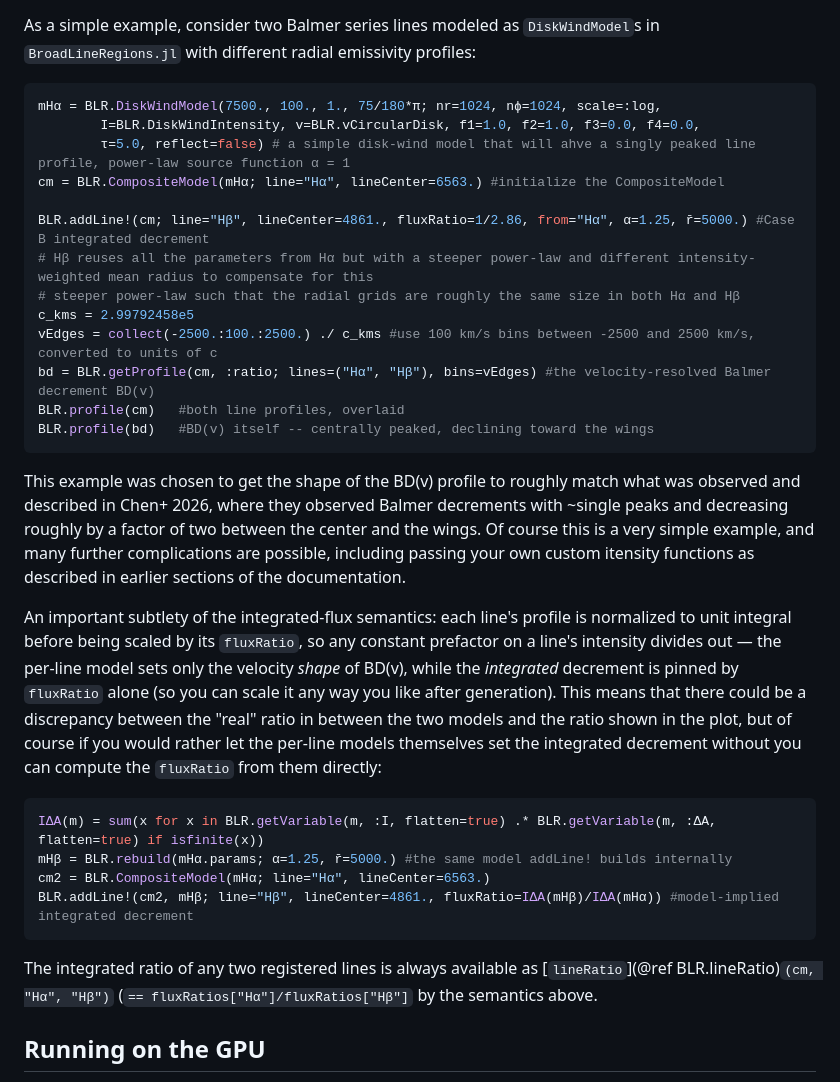
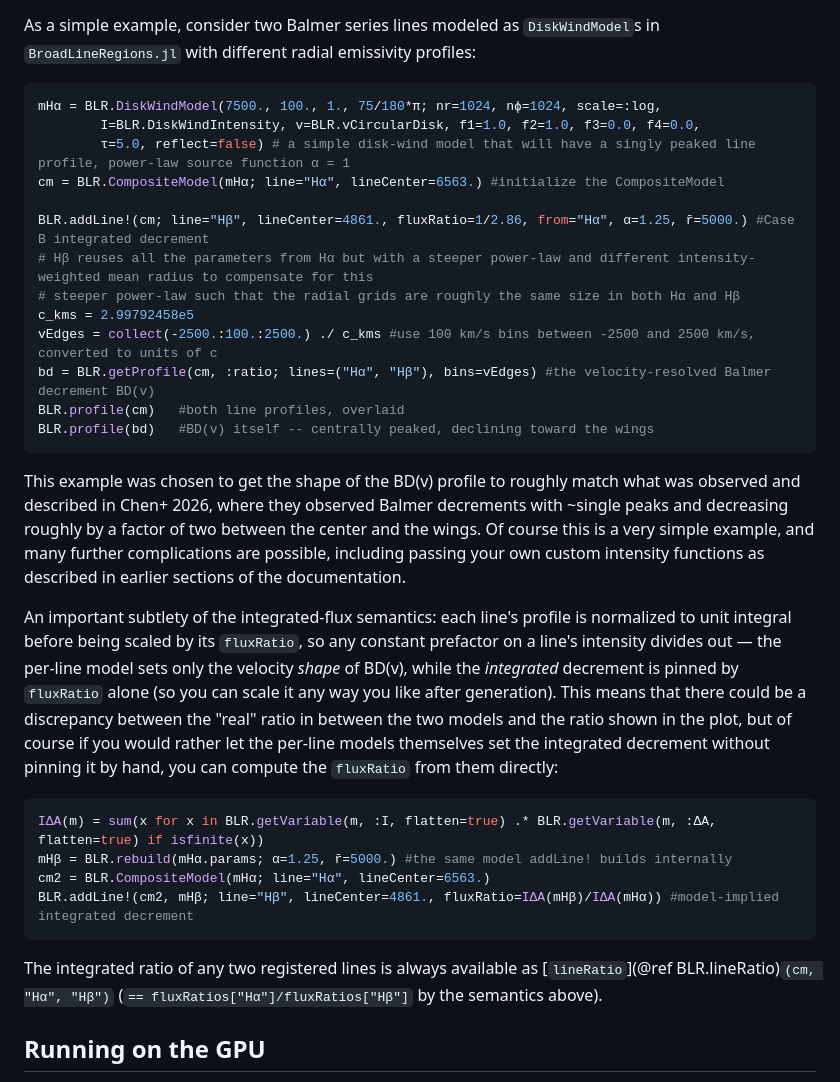
Before and after one commit to kirklong/BroadLineRegions.jl, a Markdown page: docs/src/usage_examples.md, the part around the change. Rendered like a GitHub page.

Commit message:
W5-T4: fix four mechanical typos in the BD(v) docs section
ahve -> have; itensity -> intensity; "decrement without you can
compute" -> "decrement without pinning it by hand, you can compute";
close the unbalanced paren in the lineRatio sentence.

Co-Authored-By: Claude Fable 5 <noreply@anthropic.com>
Claude-Session: https://claude.ai/code/session_01YXXkgbvjfUUWHPkbPByCdG

````diff
--- a/docs/src/usage_examples.md
+++ b/docs/src/usage_examples.md
@@ -587,7 +587,7 @@ As a simple example, consider two Balmer series lines modeled as `DiskWindModel`
 ```julia
 mHα = BLR.DiskWindModel(7500., 100., 1., 75/180*π; nr=1024, nϕ=1024, scale=:log,
         I=BLR.DiskWindIntensity, v=BLR.vCircularDisk, f1=1.0, f2=1.0, f3=0.0, f4=0.0,
-        τ=5.0, reflect=false) # a simple disk-wind model that will ahve a singly peaked line profile, power-law source function α = 1
+        τ=5.0, reflect=false) # a simple disk-wind model that will have a singly peaked line profile, power-law source function α = 1
 cm = BLR.CompositeModel(mHα; line="Hα", lineCenter=6563.) #initialize the CompositeModel
 
 BLR.addLine!(cm; line="Hβ", lineCenter=4861., fluxRatio=1/2.86, from="Hα", α=1.25, r̄=5000.) #Case B integrated decrement
@@ -600,9 +600,9 @@ BLR.profile(cm)   #both line profiles, overlaid
 BLR.profile(bd)   #BD(v) itself -- centrally peaked, declining toward the wings
 ```
 
-This example was chosen to get the shape of the BD(v) profile to roughly match what was observed and described in Chen+ 2026, where they observed Balmer decrements with ~single peaks and decreasing roughly by a factor of two between the center and the wings. Of course this is a very simple example, and many further complications are possible, including passing your own custom itensity functions as described in earlier sections of the documentation.
+This example was chosen to get the shape of the BD(v) profile to roughly match what was observed and described in Chen+ 2026, where they observed Balmer decrements with ~single peaks and decreasing roughly by a factor of two between the center and the wings. Of course this is a very simple example, and many further complications are possible, including passing your own custom intensity functions as described in earlier sections of the documentation.
 
-An important subtlety of the integrated-flux semantics: each line's profile is normalized to unit integral before being scaled by its `fluxRatio`, so any constant prefactor on a line's intensity divides out &mdash; the per-line model sets only the velocity *shape* of BD(v), while the *integrated* decrement is pinned by `fluxRatio` alone (so you can scale it any way you like after generation). This means that there could be a discrepancy between the "real" ratio in between the two models and the ratio shown in the plot, but of course if you would rather let the per-line models themselves set the integrated decrement without you can compute the `fluxRatio` from them directly:
+An important subtlety of the integrated-flux semantics: each line's profile is normalized to unit integral before being scaled by its `fluxRatio`, so any constant prefactor on a line's intensity divides out &mdash; the per-line model sets only the velocity *shape* of BD(v), while the *integrated* decrement is pinned by `fluxRatio` alone (so you can scale it any way you like after generation). This means that there could be a discrepancy between the "real" ratio in between the two models and the ratio shown in the plot, but of course if you would rather let the per-line models themselves set the integrated decrement without pinning it by hand, you can compute the `fluxRatio` from them directly:
 
 ```julia
 IΔA(m) = sum(x for x in BLR.getVariable(m, :I, flatten=true) .* BLR.getVariable(m, :ΔA, flatten=true) if isfinite(x))
@@ -611,7 +611,7 @@ cm2 = BLR.CompositeModel(mHα; line="Hα", lineCenter=6563.)
 BLR.addLine!(cm2, mHβ; line="Hβ", lineCenter=4861., fluxRatio=IΔA(mHβ)/IΔA(mHα)) #model-implied integrated decrement
 ```
 
-The integrated ratio of any two registered lines is always available as [`lineRatio`](@ref BLR.lineRatio)`(cm, "Hα", "Hβ")` (`== fluxRatios["Hα"]/fluxRatios["Hβ"]` by the semantics above.
+The integrated ratio of any two registered lines is always available as [`lineRatio`](@ref BLR.lineRatio)`(cm, "Hα", "Hβ")` (`== fluxRatios["Hα"]/fluxRatios["Hβ"]` by the semantics above).
 
 ## Running on the GPU
 
````
